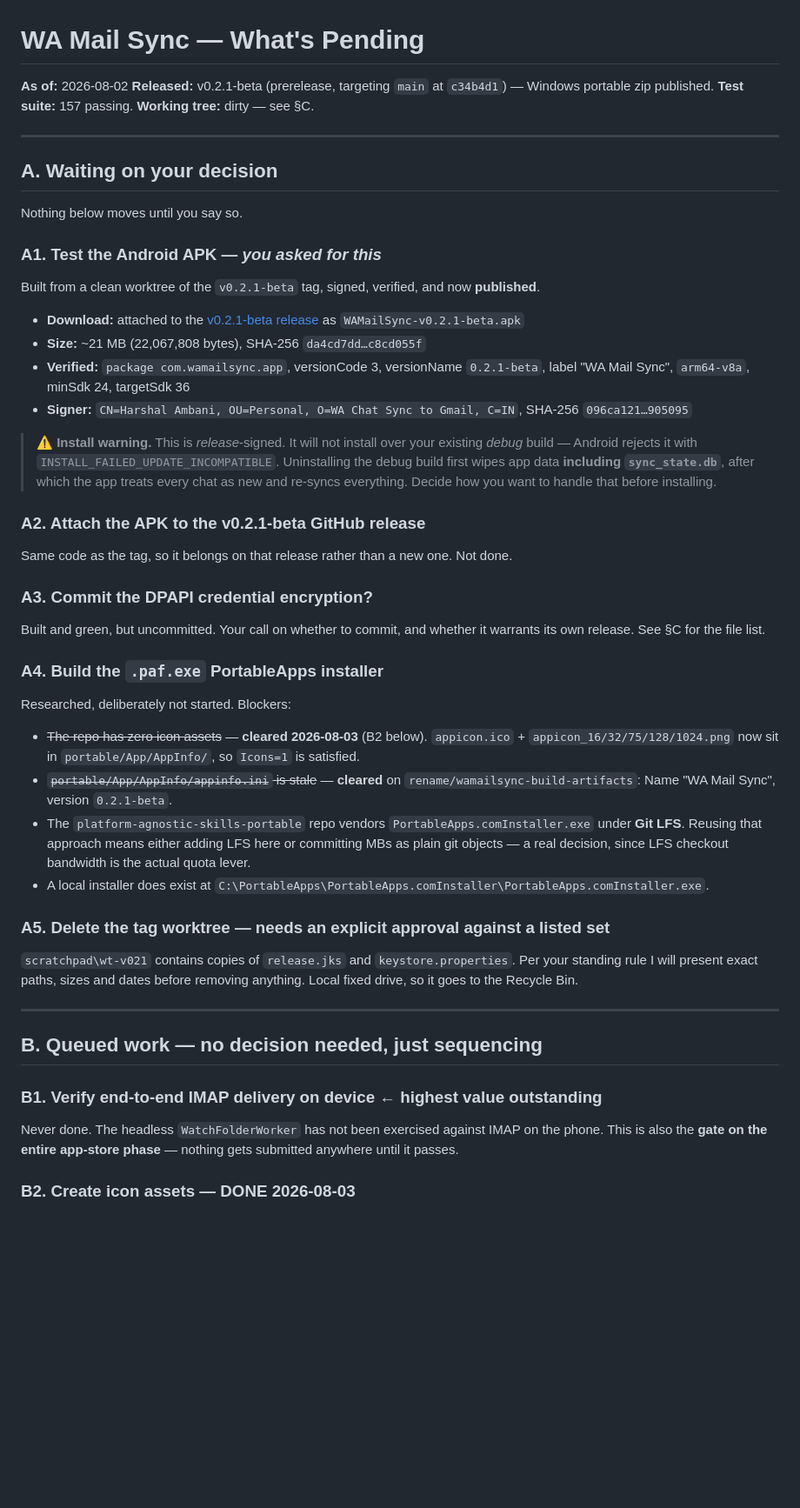
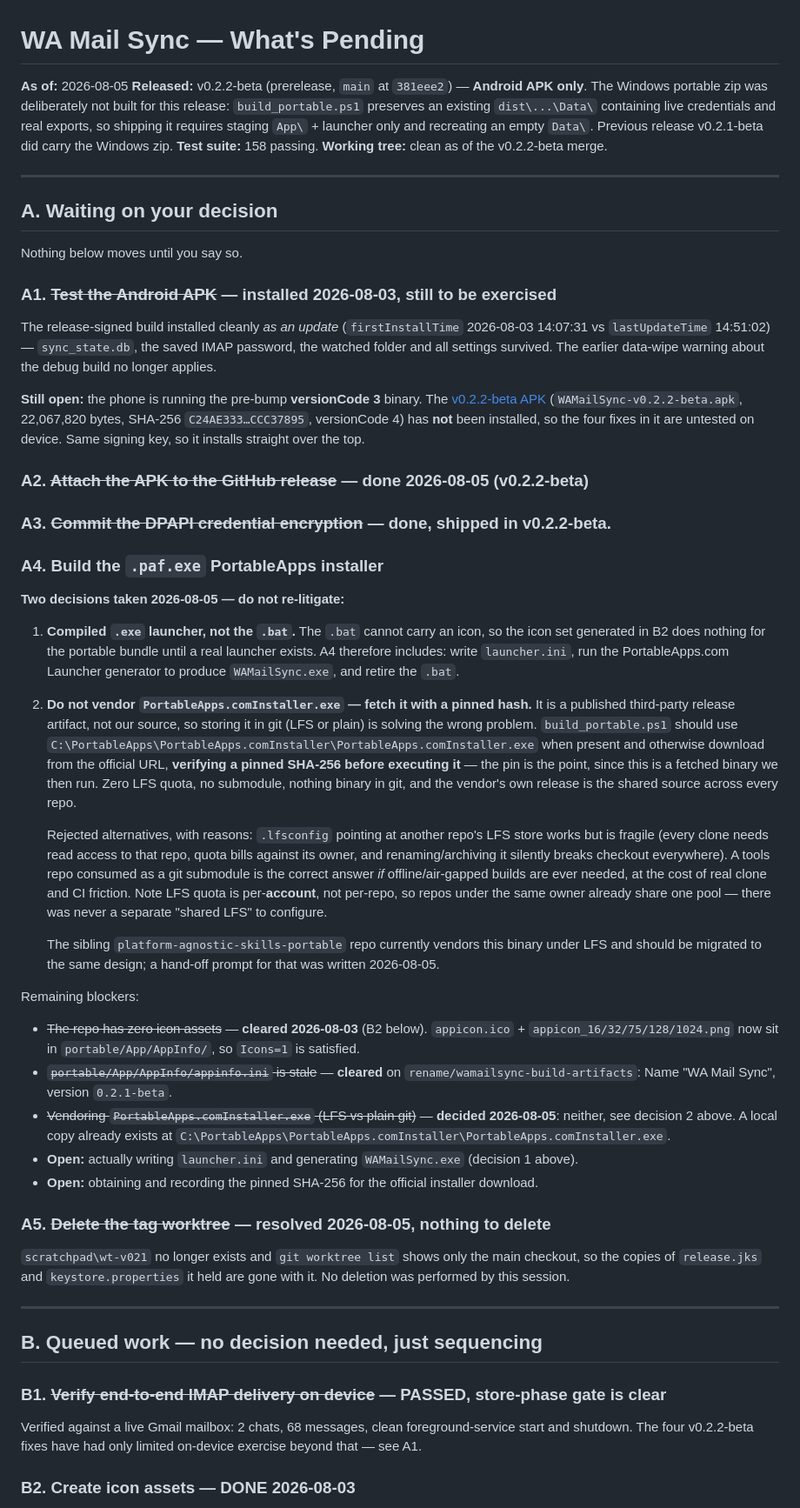
Before and after one commit to harshalambani/ChatMailSync, a Markdown page: 2026-08-02-pending-status.md, the part around one of its changes. Shown at 87% size. Drawn GitHub-style; blank space fills up the shorter version.

Commit message:
docs: refresh pending-status after v0.2.2-beta
Record the two A4 decisions taken 2026-08-05 (compiled .exe launcher rather
than the .bat; do not vendor PortableApps.comInstaller.exe - fetch it with a
pinned SHA-256 verified before execution), including the rejected alternatives
so they don't get re-litigated.

Close out everything the v0.2.2-beta release settled: A1 install, A2 asset
attach, A3 DPAPI commit, B1 end-to-end IMAP on device, and the whole of
section C. A5's tag worktree no longer exists - nothing was deleted.

Flag what the release changed rather than closed: the phone still runs the
pre-bump versionCode 3 binary, and B3's password-storage doc is now actively
wrong rather than merely premature.

Co-Authored-By: Claude Opus 5 <noreply@anthropic.com>

```diff
--- a/2026-08-02-pending-status.md
+++ b/2026-08-02-pending-status.md
@@ -1,9 +1,13 @@
 # WA Mail Sync — What's Pending
 
-**As of:** 2026-08-02
-**Released:** v0.2.1-beta (prerelease, targeting `main` at `c34b4d1`) — Windows portable zip published.
-**Test suite:** 157 passing.
-**Working tree:** dirty — see §C.
+**As of:** 2026-08-05
+**Released:** v0.2.2-beta (prerelease, `main` at `381eee2`) — **Android APK only**. The Windows
+portable zip was deliberately not built for this release: `build_portable.ps1` preserves an existing
+`dist\...\Data\` containing live credentials and real exports, so shipping it requires staging
+`App\` + launcher only and recreating an empty `Data\`. Previous release v0.2.1-beta did carry the
+Windows zip.
+**Test suite:** 158 passing.
+**Working tree:** clean as of the v0.2.2-beta merge.
 
 ---
 
@@ -11,49 +15,70 @@
 
 Nothing below moves until you say so.
 
-### A1. Test the Android APK — *you asked for this*
-Built from a clean worktree of the `v0.2.1-beta` tag, signed, verified, and now **published**.
+### A1. ~~Test the Android APK~~ — **installed 2026-08-03, still to be exercised**
+The release-signed build installed cleanly *as an update* (`firstInstallTime` 2026-08-03 14:07:31
+vs `lastUpdateTime` 14:51:02) — `sync_state.db`, the saved IMAP password, the watched folder and all
+settings survived. The earlier data-wipe warning about the debug build no longer applies.
 
-- **Download:** attached to the [v0.2.1-beta release](https://github.com/harshalambani/WAGMailSync/releases/tag/v0.2.1-beta) as `WAMailSync-v0.2.1-beta.apk`
-- **Size:** ~21 MB (22,067,808 bytes), SHA-256 `da4cd7dd…c8cd055f`
-- **Verified:** `package com.wamailsync.app`, versionCode 3, versionName `0.2.1-beta`, label "WA Mail Sync", `arm64-v8a`, minSdk 24, targetSdk 36
-- **Signer:** `CN=Harshal Ambani, OU=Personal, O=WA Chat Sync to Gmail, C=IN`, SHA-256 `096ca121…905095`
+**Still open:** the phone is running the pre-bump **versionCode 3** binary. The
+[v0.2.2-beta APK](https://github.com/harshalambani/WAGMailSync/releases/tag/v0.2.2-beta)
+(`WAMailSync-v0.2.2-beta.apk`, 22,067,820 bytes, SHA-256
+`C24AE333…CCC37895`, versionCode 4) has **not** been installed, so the four fixes in it are
+untested on device. Same signing key, so it installs straight over the top.
 
-> **⚠ Install warning.** This is *release*-signed. It will not install over your existing *debug*
-> build — Android rejects it with `INSTALL_FAILED_UPDATE_INCOMPATIBLE`. Uninstalling the debug build
-> first wipes app data **including `sync_state.db`**, after which the app treats every chat as new
-> and re-syncs everything. Decide how you want to handle that before installing.
+### A2. ~~Attach the APK to the GitHub release~~ — **done 2026-08-05** (v0.2.2-beta)
 
-### A2. Attach the APK to the v0.2.1-beta GitHub release
-Same code as the tag, so it belongs on that release rather than a new one. Not done.
-
-### A3. Commit the DPAPI credential encryption?
-Built and green, but uncommitted. Your call on whether to commit, and whether it warrants its own
-release. See §C for the file list.
+### A3. ~~Commit the DPAPI credential encryption~~ — **done**, shipped in v0.2.2-beta.
 
 ### A4. Build the `.paf.exe` PortableApps installer
-Researched, deliberately not started. Blockers:
+
+**Two decisions taken 2026-08-05 — do not re-litigate:**
+
+1. **Compiled `.exe` launcher, not the `.bat`.** The `.bat` cannot carry an icon, so the icon set
+   generated in B2 does nothing for the portable bundle until a real launcher exists. A4 therefore
+   includes: write `launcher.ini`, run the PortableApps.com Launcher generator to produce
+   `WAMailSync.exe`, and retire the `.bat`.
+2. **Do not vendor `PortableApps.comInstaller.exe` — fetch it with a pinned hash.** It is a
+   published third-party release artifact, not our source, so storing it in git (LFS or plain) is
+   solving the wrong problem. `build_portable.ps1` should use
+   `C:\PortableApps\PortableApps.comInstaller\PortableApps.comInstaller.exe` when present and
+   otherwise download from the official URL, **verifying a pinned SHA-256 before executing it** —
+   the pin is the point, since this is a fetched binary we then run. Zero LFS quota, no submodule,
+   nothing binary in git, and the vendor's own release is the shared source across every repo.
+
+   Rejected alternatives, with reasons: `.lfsconfig` pointing at another repo's LFS store works but
+   is fragile (every clone needs read access to that repo, quota bills against its owner, and
+   renaming/archiving it silently breaks checkout everywhere). A tools repo consumed as a git
+   submodule is the correct answer *if* offline/air-gapped builds are ever needed, at the cost of
+   real clone and CI friction. Note LFS quota is per-**account**, not per-repo, so repos under the
+   same owner already share one pool — there was never a separate "shared LFS" to configure.
+
+   The sibling `platform-agnostic-skills-portable` repo currently vendors this binary under LFS and
+   should be migrated to the same design; a hand-off prompt for that was written 2026-08-05.
+
+Remaining blockers:
 - ~~The repo has zero icon assets~~ — **cleared 2026-08-03** (B2 below). `appicon.ico` +
   `appicon_16/32/75/128/1024.png` now sit in `portable/App/AppInfo/`, so `Icons=1` is satisfied.
 - ~~`portable/App/AppInfo/appinfo.ini` is stale~~ — **cleared** on
   `rename/wamailsync-build-artifacts`: Name "WA Mail Sync", version `0.2.1-beta`.
-- The `platform-agnostic-skills-portable` repo vendors `PortableApps.comInstaller.exe` under
-  **Git LFS**. Reusing that approach means either adding LFS here or committing MBs as plain git
-  objects — a real decision, since LFS checkout bandwidth is the actual quota lever.
-- A local installer does exist at `C:\PortableApps\PortableApps.comInstaller\PortableApps.comInstaller.exe`.
+- ~~Vendoring `PortableApps.comInstaller.exe` (LFS vs plain git)~~ — **decided 2026-08-05**: neither,
+  see decision 2 above. A local copy already exists at
+  `C:\PortableApps\PortableApps.comInstaller\PortableApps.comInstaller.exe`.
+- **Open:** actually writing `launcher.ini` and generating `WAMailSync.exe` (decision 1 above).
+- **Open:** obtaining and recording the pinned SHA-256 for the official installer download.
 
-### A5. Delete the tag worktree — needs an explicit approval against a listed set
-`scratchpad\wt-v021` contains copies of `release.jks` and `keystore.properties`. Per your standing
-rule I will present exact paths, sizes and dates before removing anything. Local fixed drive, so it
-goes to the Recycle Bin.
+### A5. ~~Delete the tag worktree~~ — **resolved 2026-08-05, nothing to delete**
+`scratchpad\wt-v021` no longer exists and `git worktree list` shows only the main checkout, so the
+copies of `release.jks` and `keystore.properties` it held are gone with it. No deletion was
+performed by this session.
 
 ---
 
 ## B. Queued work — no decision needed, just sequencing
 
-### B1. Verify end-to-end IMAP delivery on device  ← **highest value outstanding**
-Never done. The headless `WatchFolderWorker` has not been exercised against IMAP on the phone. This
-is also the **gate on the entire app-store phase** — nothing gets submitted anywhere until it passes.
+### B1. ~~Verify end-to-end IMAP delivery on device~~ — **PASSED**, store-phase gate is clear
+Verified against a live Gmail mailbox: 2 chats, 68 messages, clean foreground-service start and
+shutdown. The four v0.2.2-beta fixes have had only limited on-device exercise beyond that — see A1.
 
 ### B2. Create icon assets — **DONE 2026-08-03**
 Generated from `WhatsApp Gmail sync icon.zip` (which was already in the repo — my earlier "zero icon
```
Also changed, not shown: other parts of 2026-08-02-pending-status.md (+16 -18 lines).
